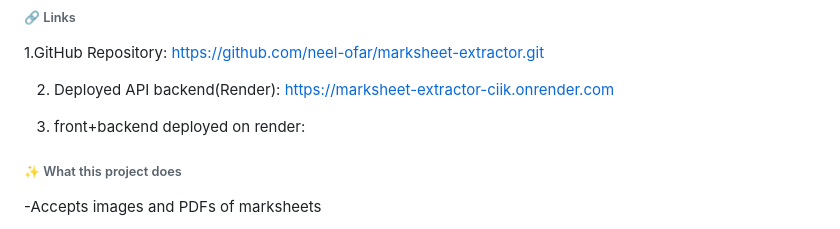
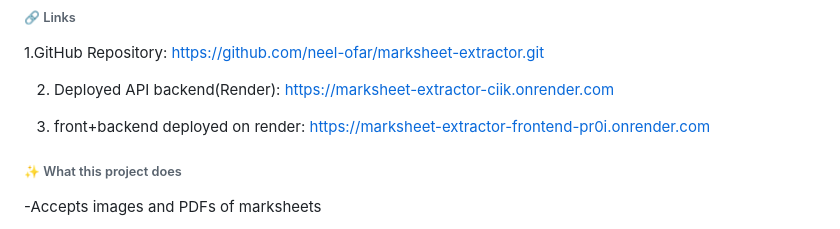
Before and after one commit to neel-ofar/marksheet-extractor, a Markdown page: README.md, the part around the change. Rendered like a GitHub page.

Commit message:
frontend link updated

```diff
--- a/README.md
+++ b/README.md
@@ -10,7 +10,7 @@ A production‑ready AI system that extracts structured data from marksheets (im
 2. Deployed API backend(Render): https://marksheet-extractor-ciik.onrender.com
 
 
-3. front+backend deployed on render:
+3. front+backend deployed on render: https://marksheet-extractor-frontend-pr0i.onrender.com
 
 
 
```
